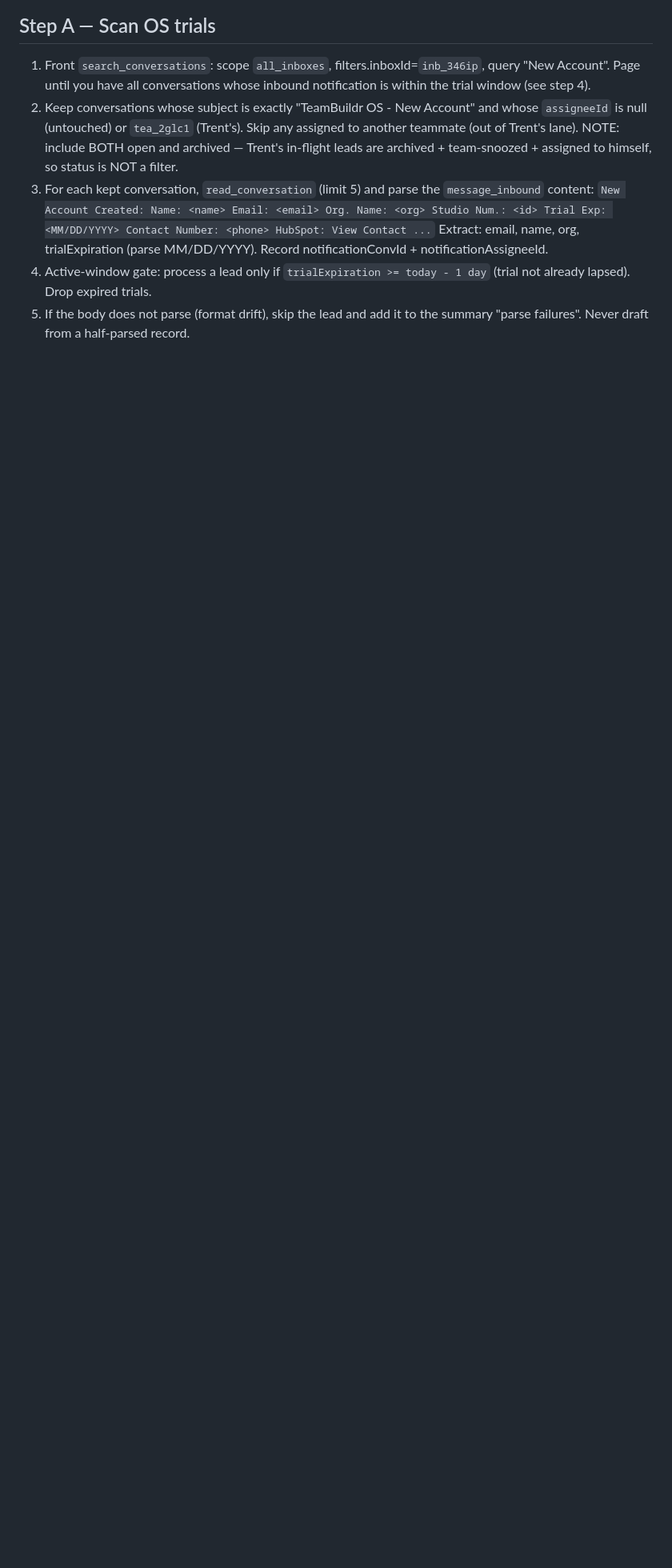
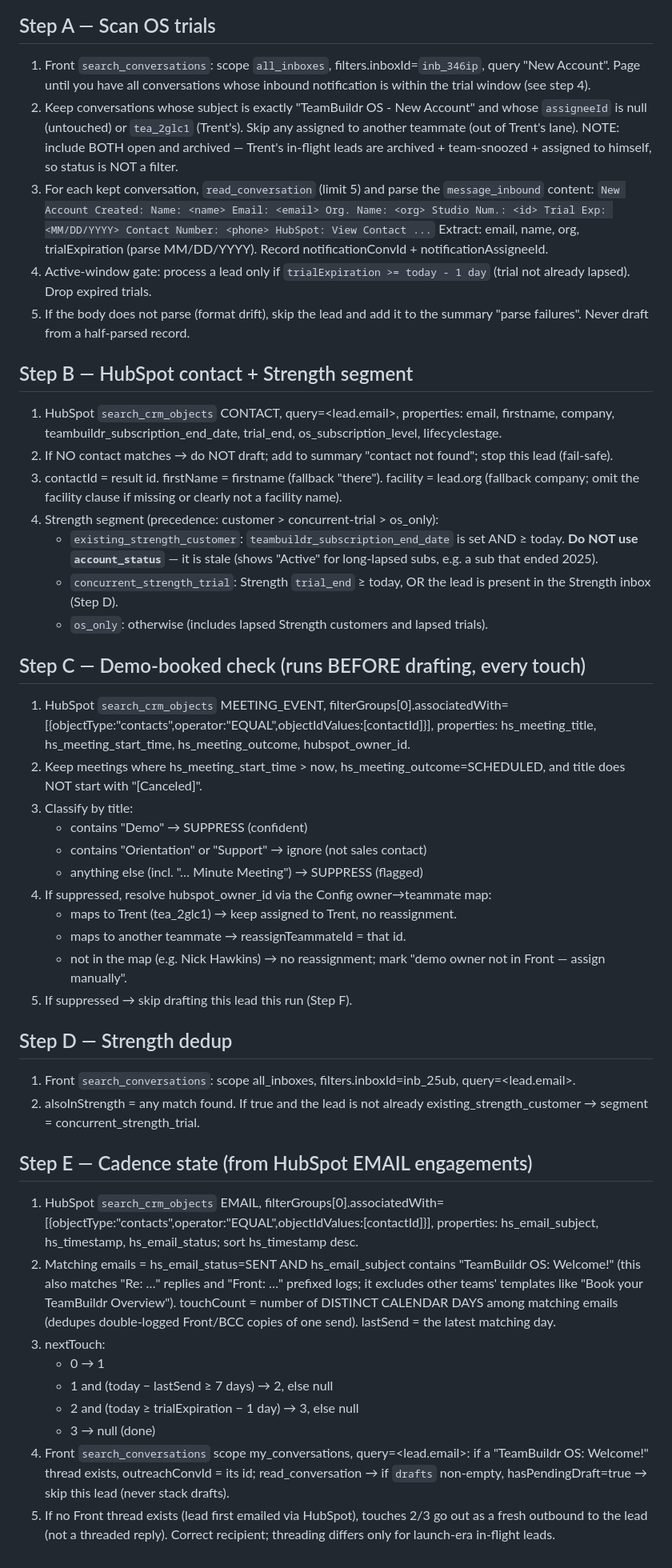
Before and after one commit to trent-luecke/chief-of-staff, a Markdown page: docs/runbooks/os-trial-outreach-runbook.md, the part around the change. Shown at 80% size. GitHub-like rendering; blank space fills up the shorter version.

Commit message:
feat(outreach): segment/demo/dedup/cadence recipes (Steps B-E)
Validation refinements: segment on teambuildr_subscription_end_date (not
stale account_status); cadence counts distinct calendar days to dedupe
double-logged Front/BCC email engagements. Demo-check chain validated
end-to-end (Luis Uribe -> 30 Min Demo OS -> owner Luke Martin).

```diff
--- a/docs/runbooks/os-trial-outreach-runbook.md
+++ b/docs/runbooks/os-trial-outreach-runbook.md
@@ -60,4 +60,42 @@ Rule: if a demo's `hubspot_owner_id` is in the map → reassign to that Front te
 4. Active-window gate: process a lead only if `trialExpiration >= today - 1 day` (trial not already lapsed). Drop expired trials.
 5. If the body does not parse (format drift), skip the lead and add it to the summary "parse failures". Never draft from a half-parsed record.
 
+## Step B — HubSpot contact + Strength segment
+1. HubSpot `search_crm_objects` CONTACT, query=<lead.email>, properties: email, firstname, company, teambuildr_subscription_end_date, trial_end, os_subscription_level, lifecyclestage.
+2. If NO contact matches → do NOT draft; add to summary "contact not found"; stop this lead (fail-safe).
+3. contactId = result id. firstName = firstname (fallback "there"). facility = lead.org (fallback company; omit the facility clause if missing or clearly not a facility name).
+4. Strength segment (precedence: customer > concurrent-trial > os_only):
+   - `existing_strength_customer`: `teambuildr_subscription_end_date` is set AND ≥ today. **Do NOT use `account_status`** — it is stale (shows "Active" for long-lapsed subs, e.g. a sub that ended 2025).
+   - `concurrent_strength_trial`: Strength `trial_end` ≥ today, OR the lead is present in the Strength inbox (Step D).
+   - `os_only`: otherwise (includes lapsed Strength customers and lapsed trials).
+
+## Step C — Demo-booked check (runs BEFORE drafting, every touch)
+1. HubSpot `search_crm_objects` MEETING_EVENT, filterGroups[0].associatedWith=[{objectType:"contacts",operator:"EQUAL",objectIdValues:[contactId]}], properties: hs_meeting_title, hs_meeting_start_time, hs_meeting_outcome, hubspot_owner_id.
+2. Keep meetings where hs_meeting_start_time > now, hs_meeting_outcome=SCHEDULED, and title does NOT start with "[Canceled]".
+3. Classify by title:
+   - contains "Demo" → SUPPRESS (confident)
+   - contains "Orientation" or "Support" → ignore (not sales contact)
+   - anything else (incl. "… Minute Meeting") → SUPPRESS (flagged)
+4. If suppressed, resolve hubspot_owner_id via the Config owner→teammate map:
+   - maps to Trent (tea_2glc1) → keep assigned to Trent, no reassignment.
+   - maps to another teammate → reassignTeammateId = that id.
+   - not in the map (e.g. Nick Hawkins) → no reassignment; mark "demo owner not in Front — assign manually".
+5. If suppressed → skip drafting this lead this run (Step F).
+
+## Step D — Strength dedup
+1. Front `search_conversations`: scope all_inboxes, filters.inboxId=inb_25ub, query=<lead.email>.
+2. alsoInStrength = any match found. If true and the lead is not already existing_strength_customer → segment = concurrent_strength_trial.
+
+## Step E — Cadence state (from HubSpot EMAIL engagements)
+1. HubSpot `search_crm_objects` EMAIL, filterGroups[0].associatedWith=[{objectType:"contacts",operator:"EQUAL",objectIdValues:[contactId]}], properties: hs_email_subject, hs_timestamp, hs_email_status; sort hs_timestamp desc.
+2. Matching emails = hs_email_status=SENT AND hs_email_subject contains "TeamBuildr OS: Welcome!" (this also matches "Re: …" replies and "Front: …" prefixed logs; it excludes other teams' templates like "Book your TeamBuildr Overview").
+   touchCount = number of DISTINCT CALENDAR DAYS among matching emails (dedupes double-logged Front/BCC copies of one send). lastSend = the latest matching day.
+3. nextTouch:
+   - 0 → 1
+   - 1 and (today − lastSend ≥ 7 days) → 2, else null
+   - 2 and (today ≥ trialExpiration − 1 day) → 3, else null
+   - 3 → null (done)
+4. Front `search_conversations` scope my_conversations, query=<lead.email>: if a "TeamBuildr OS: Welcome!" thread exists, outreachConvId = its id; read_conversation → if `drafts` non-empty, hasPendingDraft=true → skip this lead (never stack drafts).
+5. If no Front thread exists (lead first emailed via HubSpot), touches 2/3 go out as a fresh outbound to the lead (not a threaded reply). Correct recipient; threading differs only for launch-era in-flight leads.
+
 <!-- Installed as scheduled task os-trial-outreach on <date>, manual-only pending validation. -->
```
Also changed, not shown: 2 other files.
